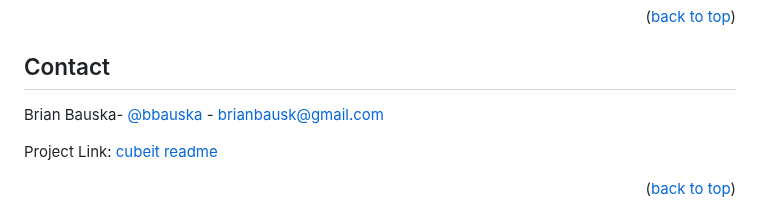
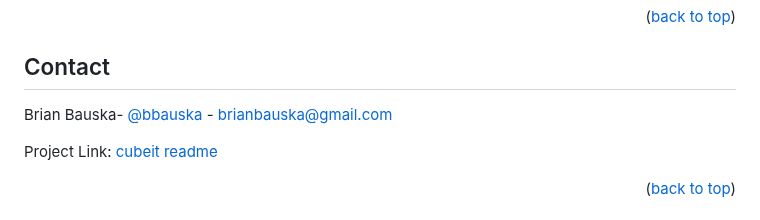
Before and after one commit to bbauska/cubeit, a Markdown page: README.md, the part around the change. Drawn GitHub-style.

```diff
--- a/README.md
+++ b/README.md
@@ -207,7 +207,7 @@ Distributed under the MIT License. See `LICENSE.txt` for more information.
 <!-- contact -->
 ## Contact
 
-Brian Bauska- [@bbauska](https://twitter.com/bbauska) - brianbausk@gmail.com
+Brian Bauska- [@bbauska](https://twitter.com/bbauska) - brianbauska@gmail.com
 
 Project Link: [cubeit readme](https://github.com/bbauska/cubeit)
 
```
